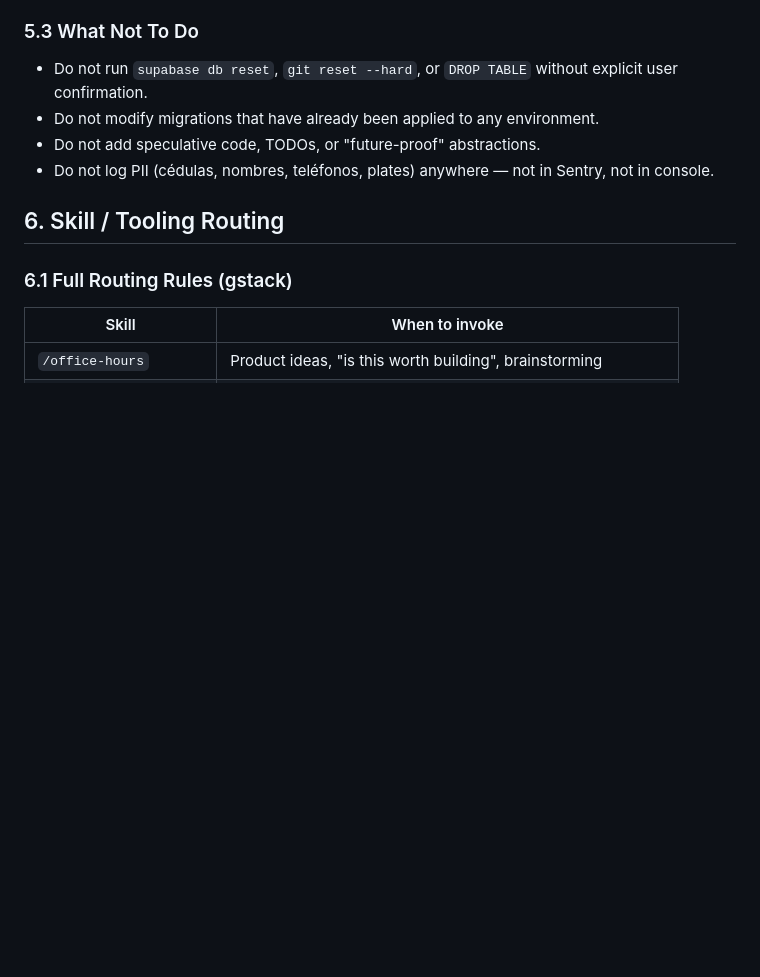
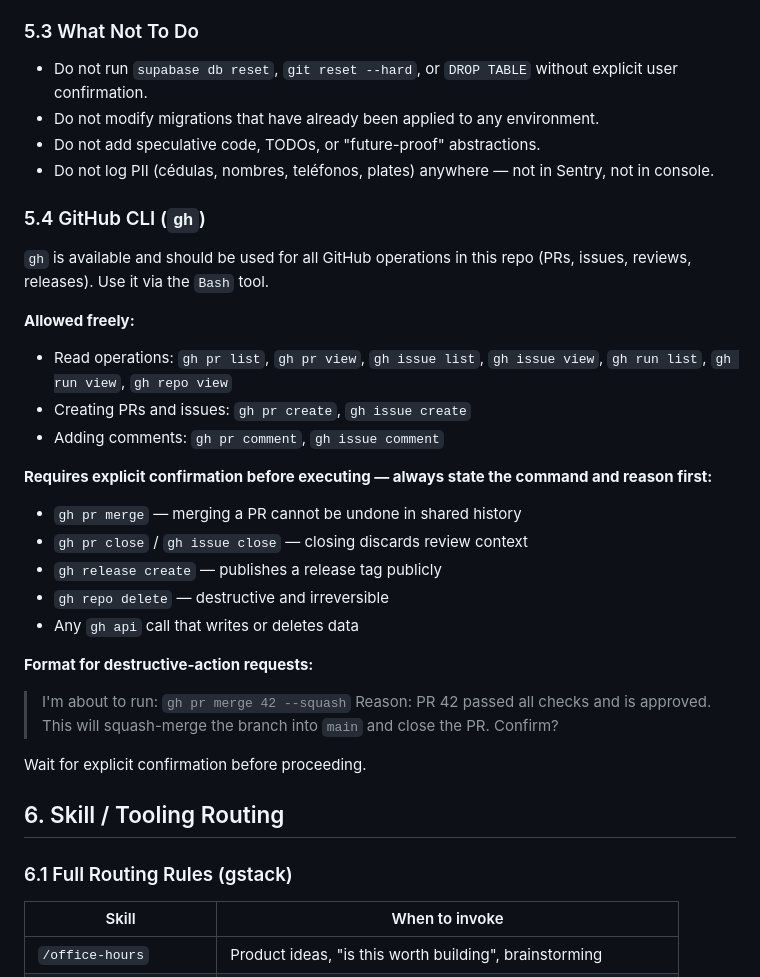
Before and after one commit to dmolanor/ruedaseguro_mvp, a Markdown page: CLAUDE.md, the part around the change. Drawn GitHub-style; blank space fills up the shorter version.

Commit message:
docs: add gh CLI rules to CLAUDE.md (section 5.4)
Documents that gh is available for GitHub operations in this repo,
lists what is allowed freely vs. what requires explicit confirmation,
and prescribes the confirmation format for destructive actions.

Co-Authored-By: Claude Sonnet 4.6 <noreply@anthropic.com>

```diff
--- a/CLAUDE.md
+++ b/CLAUDE.md
@@ -131,6 +131,32 @@ Code is organized by feature under `mobile/lib/features/`:
 - Do not add speculative code, TODOs, or "future-proof" abstractions.
 - Do not log PII (cédulas, nombres, teléfonos, plates) anywhere — not in Sentry, not in console.
 
+### 5.4 GitHub CLI (`gh`)
+
+`gh` is available and should be used for all GitHub operations in this repo (PRs, issues, reviews, releases). Use it via the `Bash` tool.
+
+**Allowed freely:**
+
+- Read operations: `gh pr list`, `gh pr view`, `gh issue list`, `gh issue view`, `gh run list`, `gh run view`, `gh repo view`
+- Creating PRs and issues: `gh pr create`, `gh issue create`
+- Adding comments: `gh pr comment`, `gh issue comment`
+
+**Requires explicit confirmation before executing — always state the command and reason first:**
+
+- `gh pr merge` — merging a PR cannot be undone in shared history
+- `gh pr close` / `gh issue close` — closing discards review context
+- `gh release create` — publishes a release tag publicly
+- `gh repo delete` — destructive and irreversible
+- Any `gh api` call that writes or deletes data
+
+**Format for destructive-action requests:**
+
+> I'm about to run: `gh pr merge 42 --squash`
+> Reason: PR 42 passed all checks and is approved.
+> This will squash-merge the branch into `main` and close the PR. Confirm?
+
+Wait for explicit confirmation before proceeding.
+
 ## 6. Skill / Tooling Routing
 
 ### 6.1 Full Routing Rules (gstack)
```
